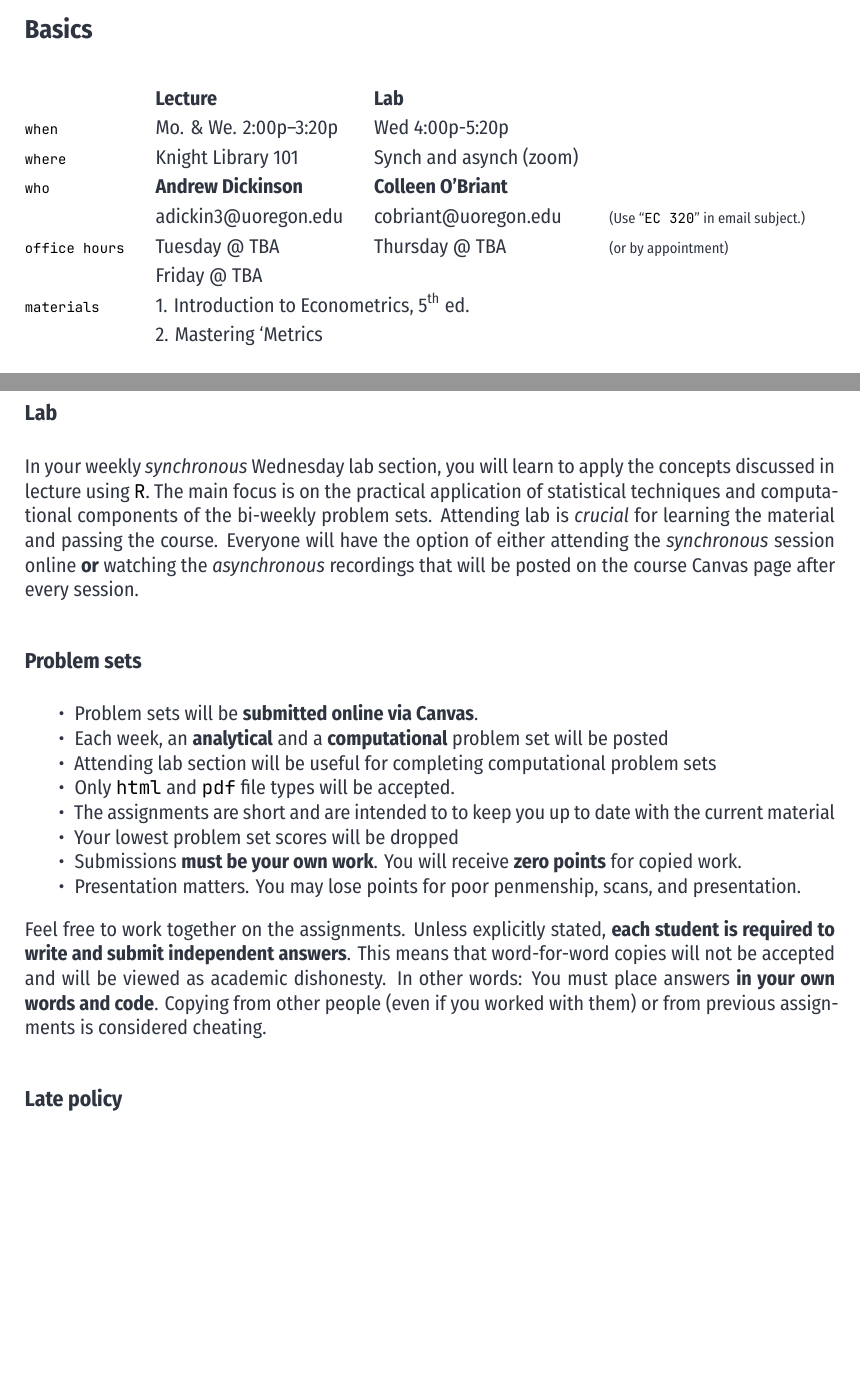
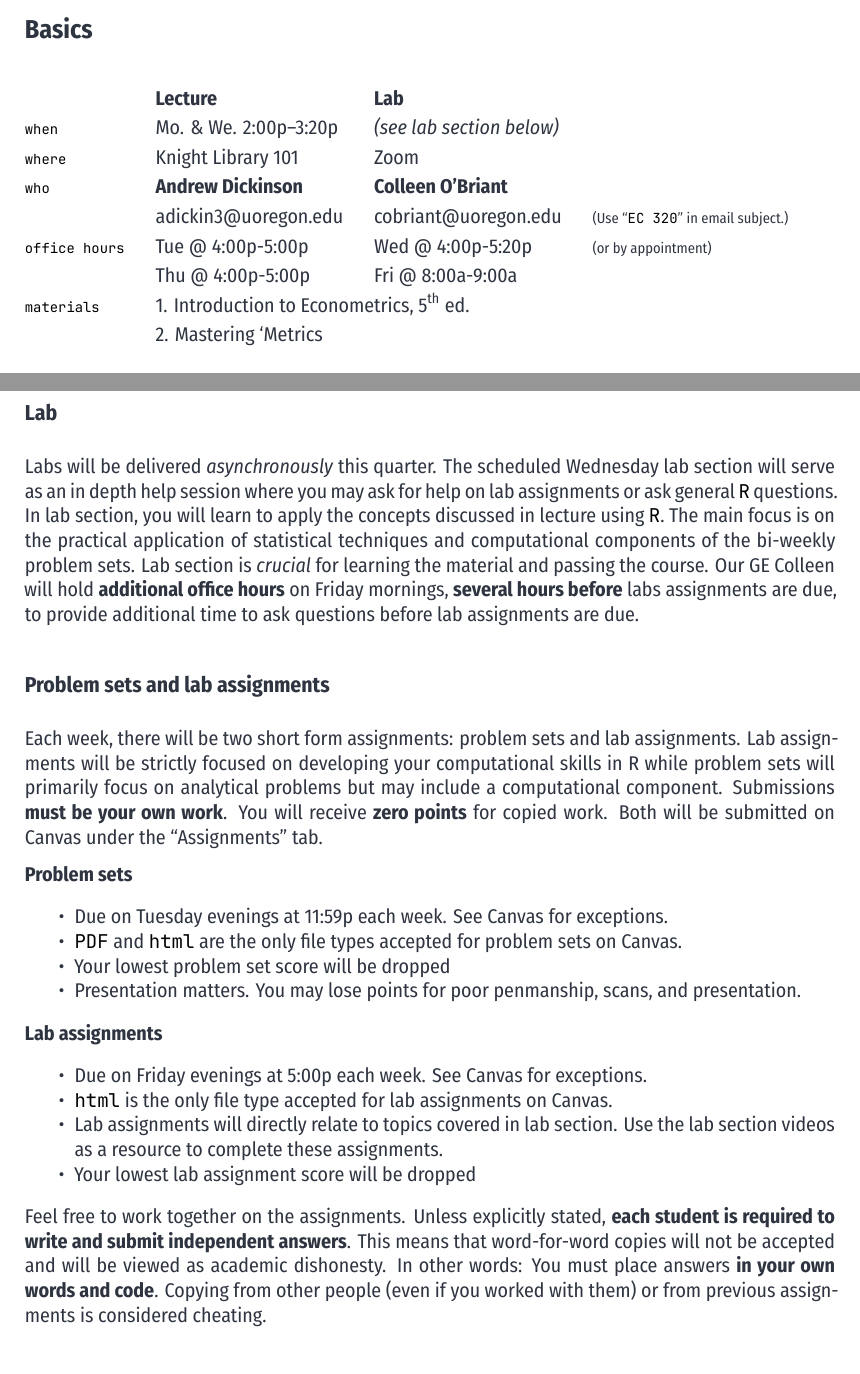
Before and after one commit to ajdickinson/EC320S23, a Quarto document (syllabus/syllabus.qmd): two parts of pages 1 and 3 of 6 before the commit and two parts of pages 1 and 3 of 7 after it, joined at a grey line, cut so that both start at the same text, the shorter picture padded with empty space. The pictures show the output file syllabus/syllabus.pdf that the author committed with the source.

Commit message:
updated syllabus

```diff
--- a/syllabus/syllabus.qmd
+++ b/syllabus/syllabus.qmd
@@ -28,12 +28,12 @@ include-in-header:
 	\ra{1.2}
 \begin{tabular}{@{\extracolsep{5pt}} l l l l l @{}}
 	& \textbf{{Lecture}} & \textbf{{Lab}} \\
-{\scriptsize \texttt{when}}	& Mo. \& We. 2:00p--3:20p & Wed 4:00p-5:20p \\
-{\scriptsize \texttt{where}}	& \href{https://map.uoregon.edu/08a3b9892}{Knight Library 101} & Synch and asynch (zoom) \\
+{\scriptsize \texttt{when}}	& Mo. \& We. 2:00p--3:20p & \textit{(see lab section below)} \\
+{\scriptsize \texttt{where}}	& \href{https://map.uoregon.edu/08a3b9892}{Knight Library 101} & Zoom \\
 {\scriptsize \texttt{who}} & \textbf{Andrew Dickinson} & \textbf{Colleen O'Briant} \\
 {\scriptsize \texttt{}}  & \href{mailto:adickin3@uoregon.edu}{adickin3@uoregon.edu} & \href{mailto:cobriant@uoregon.edu}{cobriant@uoregon.edu} & {\scriptsize(Use ``\texttt{EC 320}'' in email subject.)} \\
-{\scriptsize \texttt{office hours}}  & Tuesday @ 4p & Thursday @ 4p & {\scriptsize (or by appointment)} \\
-                                     & Friday @ TBA  &                & \\
+{\scriptsize \texttt{office hours}}  & Tue @ 4:00p-5:00p  & Wed @ 4:00p-5:20p & {\scriptsize (or by appointment)} \\
+                                     & Thu @ 4:00p-5:00p  & Fri @ 8:00a-9:00a & \\
 {\scriptsize \texttt{materials}}  & \multicolumn{4}{l}{\href{http://smile.amazon.com/Introduction-Econometrics-Christopher-Dougherty/dp/0199676828/}{1. Introduction to Econometrics, 5\textsuperscript{th} ed. }} \\
   & \multicolumn{4}{l}{\href{https://www.amazon.com/Mastering-Metrics-Path-Cause-Effect/dp/0691152845/}{2. Mastering `Metrics}}
 \end{tabular}
@@ -89,15 +89,22 @@ Learning \texttt{R} is challenging, but well worth the effort. \texttt{R} is a p
 
 ## Lab
 
-In your weekly *synchronous* Wednesday lab section, you will learn to apply the concepts discussed in lecture using \texttt{R}. The main focus is on the practical application of statistical techniques and computational components of the bi-weekly problem sets. Attending lab is *crucial* for learning the material and passing the course. Everyone will have the option of either attending the *synchronous* session online **or** watching the *asynchronous* recordings that will be posted on the course Canvas page after every session.
+Labs will be delivered *asynchronously* this quarter. The scheduled Wednesday lab section will serve as an in depth help session where you may ask for help on lab assignments or ask general \texttt{R} questions. In lab section, you will learn to apply the concepts discussed in lecture using \texttt{R}. The main focus is on the practical application of statistical techniques and computational components of the bi-weekly problem sets. Lab section is *crucial* for learning the material and passing the course. Our GE Colleen will hold **additional office hours** on Friday mornings, **several hours before** labs assignments are due, to provide additional time to ask questions before lab assignments are due.
 
-## Problem sets
+## Problem sets and lab assignments
 
-- Problem sets will be **submitted online via Canvas**.
-- Each week, an __analytical__ and a __computational__ problem set will be posted
-- Attending lab section will be useful for completing computational problem sets
-- Only \texttt{html} and \texttt{pdf} file types will be accepted.
-- The assignments are short and are intended to to keep you up to date with the current material
-- Your lowest problem set scores will be dropped
-- Submissions **must be your own work**. You will receive **zero points** for copied work.
-- Presentation matters. You may lose points for poor penmenship, scans, and presentation.
+Each week, there will be two short form assignments: problem sets and lab assignments. Lab assignments will be strictly focused on developing your computational skills in R while problem sets will primarily focus on analytical problems but may include a computational component. Submissions **must be your own work**. You will receive **zero points** for copied work. Both will be submitted on Canvas under the "Assignments" tab.
+
+**Problem sets**
+
+- Due on Tuesday evenings at 11:59p each week. See Canvas for exceptions.
+- \texttt{PDF} and \texttt{html} are the only file types accepted for problem sets on Canvas.
+- Your lowest problem set score will be dropped
+- Presentation matters. You may lose points for poor penmanship, scans, and presentation.
+
+**Lab assignments**
+
+- Due on Friday evenings at 5:00p each week. See Canvas for exceptions.
+- \texttt{html} is the only file type accepted for lab assignments on Canvas.
+- Lab assignments will directly relate to topics covered in lab section. Use the lab section videos as a resource to complete these assignments.
+- Your lowest lab assignment score will be dropped
```
Also changed, not shown: syllabus/syllabus.pdf, syllabus/syllabus.qmd (9 more changed lines).
